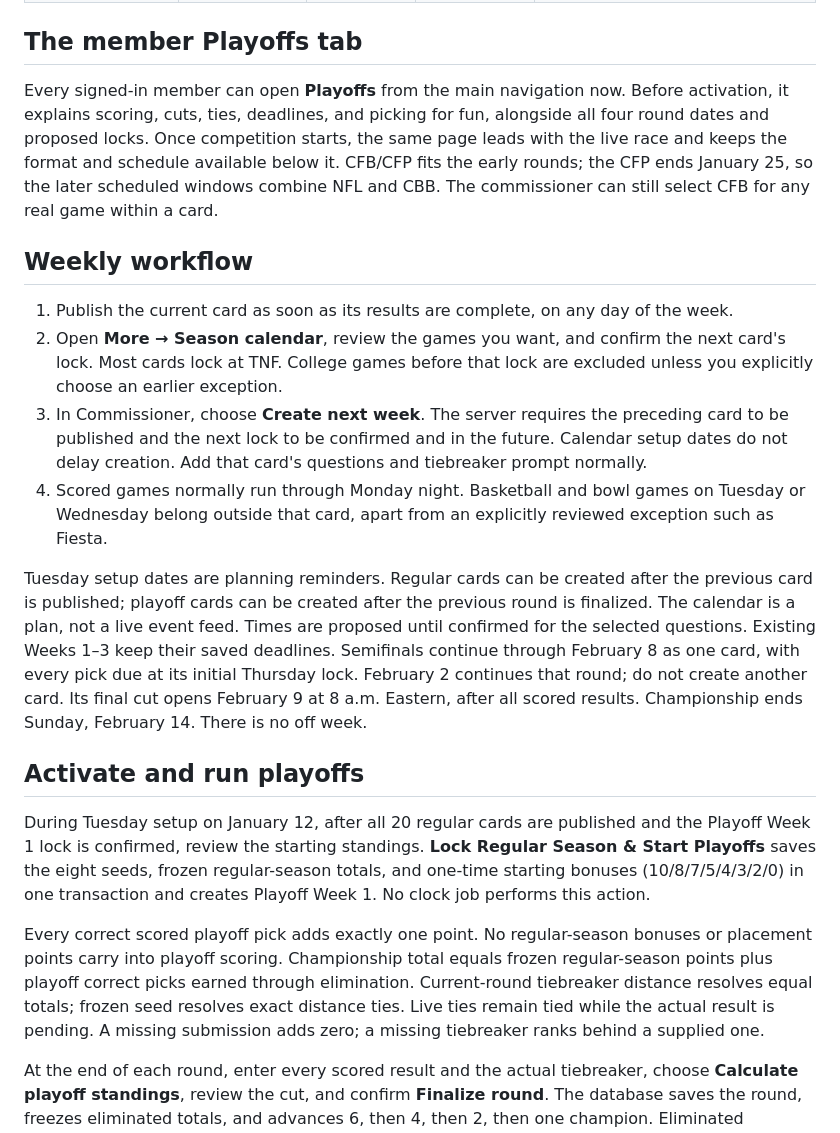
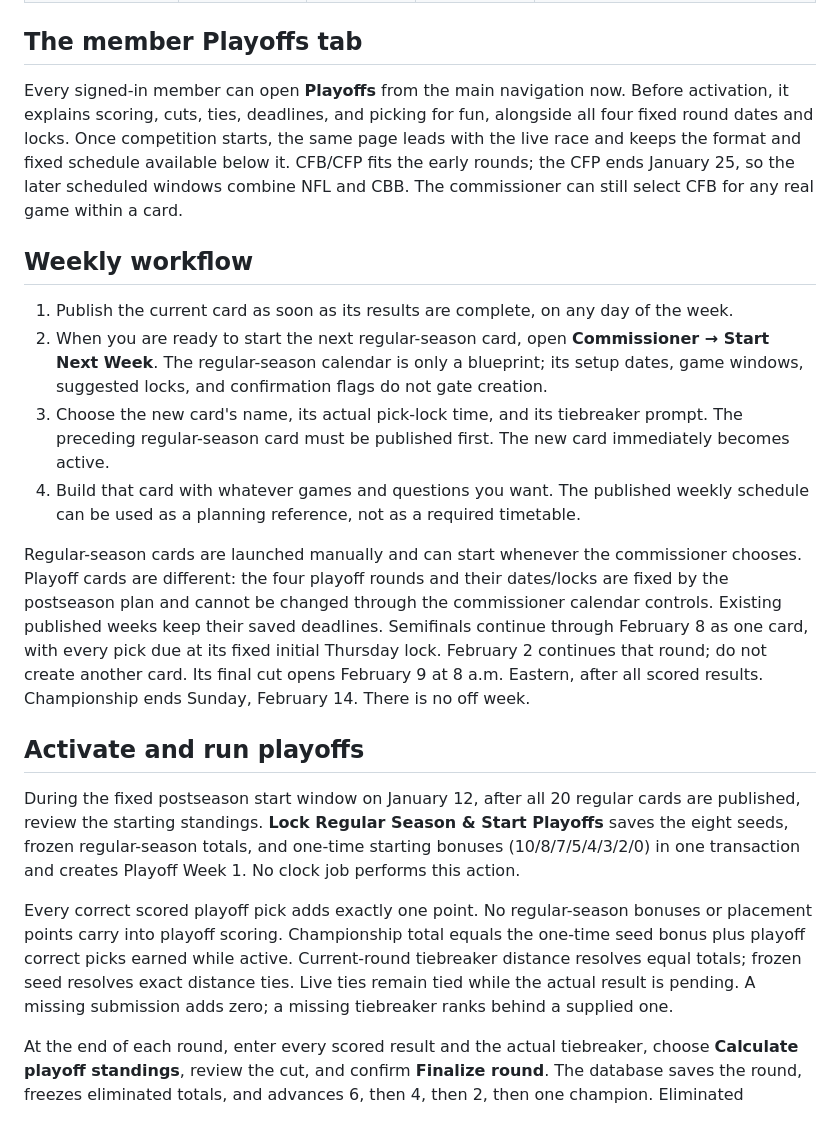
Before and after one commit to jacksechler/pickem-site, a Markdown page: docs/postseason-2026.md, the part around the change. Drawn GitHub-style.

Commit message:
Document blueprint regular schedule and fixed playoffs

```diff
--- a/docs/postseason-2026.md
+++ b/docs/postseason-2026.md
@@ -33,22 +33,22 @@ The league has 20 regular-season cards because its first two cards preceded NFL
 
 ## The member Playoffs tab
 
-Every signed-in member can open **Playoffs** from the main navigation now. Before activation, it explains scoring, cuts, ties, deadlines, and picking for fun, alongside all four round dates and proposed locks. Once competition starts, the same page leads with the live race and keeps the format and schedule available below it. CFB/CFP fits the early rounds; the CFP ends January 25, so the later scheduled windows combine NFL and CBB. The commissioner can still select CFB for any real game within a card.
+Every signed-in member can open **Playoffs** from the main navigation now. Before activation, it explains scoring, cuts, ties, deadlines, and picking for fun, alongside all four fixed round dates and locks. Once competition starts, the same page leads with the live race and keeps the format and fixed schedule available below it. CFB/CFP fits the early rounds; the CFP ends January 25, so the later scheduled windows combine NFL and CBB. The commissioner can still select CFB for any real game within a card.
 
 ## Weekly workflow
 
 1. Publish the current card as soon as its results are complete, on any day of the week.
-2. Open **More → Season calendar**, review the games you want, and confirm the next card's lock. Most cards lock at TNF. College games before that lock are excluded unless you explicitly choose an earlier exception.
-3. In Commissioner, choose **Create next week**. The server requires the preceding card to be published and the next lock to be confirmed and in the future. Calendar setup dates do not delay creation. Add that card's questions and tiebreaker prompt normally.
-4. Scored games normally run through Monday night. Basketball and bowl games on Tuesday or Wednesday belong outside that card, apart from an explicitly reviewed exception such as Fiesta.
+2. When you are ready to start the next regular-season card, open **Commissioner → Start Next Week**. The regular-season calendar is only a blueprint; its setup dates, game windows, suggested locks, and confirmation flags do not gate creation.
+3. Choose the new card's name, its actual pick-lock time, and its tiebreaker prompt. The preceding regular-season card must be published first. The new card immediately becomes active.
+4. Build that card with whatever games and questions you want. The published weekly schedule can be used as a planning reference, not as a required timetable.
 
-Tuesday setup dates are planning reminders. Regular cards can be created after the previous card is published; playoff cards can be created after the previous round is finalized. The calendar is a plan, not a live event feed. Times are proposed until confirmed for the selected questions. Existing Weeks 1–3 keep their saved deadlines. Semifinals continue through February 8 as one card, with every pick due at its initial Thursday lock. February 2 continues that round; do not create another card. Its final cut opens February 9 at 8 a.m. Eastern, after all scored results. Championship ends Sunday, February 14. There is no off week.
+Regular-season cards are launched manually and can start whenever the commissioner chooses. Playoff cards are different: the four playoff rounds and their dates/locks are fixed by the postseason plan and cannot be changed through the commissioner calendar controls. Existing published weeks keep their saved deadlines. Semifinals continue through February 8 as one card, with every pick due at its fixed initial Thursday lock. February 2 continues that round; do not create another card. Its final cut opens February 9 at 8 a.m. Eastern, after all scored results. Championship ends Sunday, February 14. There is no off week.
 
 ## Activate and run playoffs
 
-During Tuesday setup on January 12, after all 20 regular cards are published and the Playoff Week 1 lock is confirmed, review the starting standings. **Lock Regular Season & Start Playoffs** saves the eight seeds, frozen regular-season totals, and one-time starting bonuses (10/8/7/5/4/3/2/0) in one transaction and creates Playoff Week 1. No clock job performs this action.
+During the fixed postseason start window on January 12, after all 20 regular cards are published, review the starting standings. **Lock Regular Season & Start Playoffs** saves the eight seeds, frozen regular-season totals, and one-time starting bonuses (10/8/7/5/4/3/2/0) in one transaction and creates Playoff Week 1. No clock job performs this action.
 
-Every correct scored playoff pick adds exactly one point. No regular-season bonuses or placement points carry into playoff scoring. Championship total equals frozen regular-season points plus playoff correct picks earned through elimination. Current-round tiebreaker distance resolves equal totals; frozen seed resolves exact distance ties. Live ties remain tied while the actual result is pending. A missing submission adds zero; a missing tiebreaker ranks behind a supplied one.
+Every correct scored playoff pick adds exactly one point. No regular-season bonuses or placement points carry into playoff scoring. Championship total equals the one-time seed bonus plus playoff correct picks earned while active. Current-round tiebreaker distance resolves equal totals; frozen seed resolves exact distance ties. Live ties remain tied while the actual result is pending. A missing submission adds zero; a missing tiebreaker ranks behind a supplied one.
 
 At the end of each round, enter every scored result and the actual tiebreaker, choose **Calculate playoff standings**, review the cut, and confirm **Finalize round**. The database saves the round, freezes eliminated totals, and advances 6, then 4, then 2, then one champion. Eliminated members can submit for fun until lock. Only the current 8/6/4/2 contenders count toward early auto-lock.
 
```
